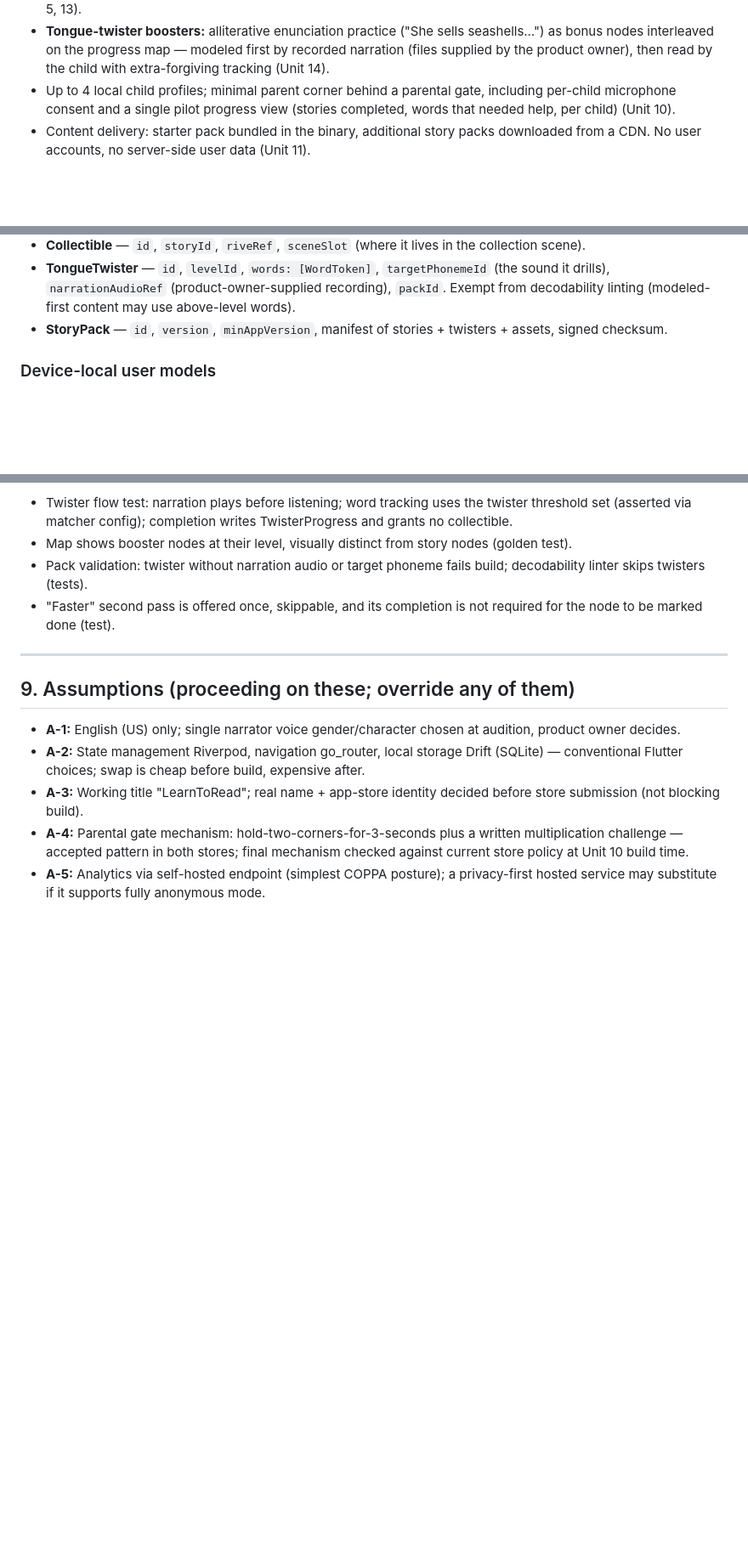
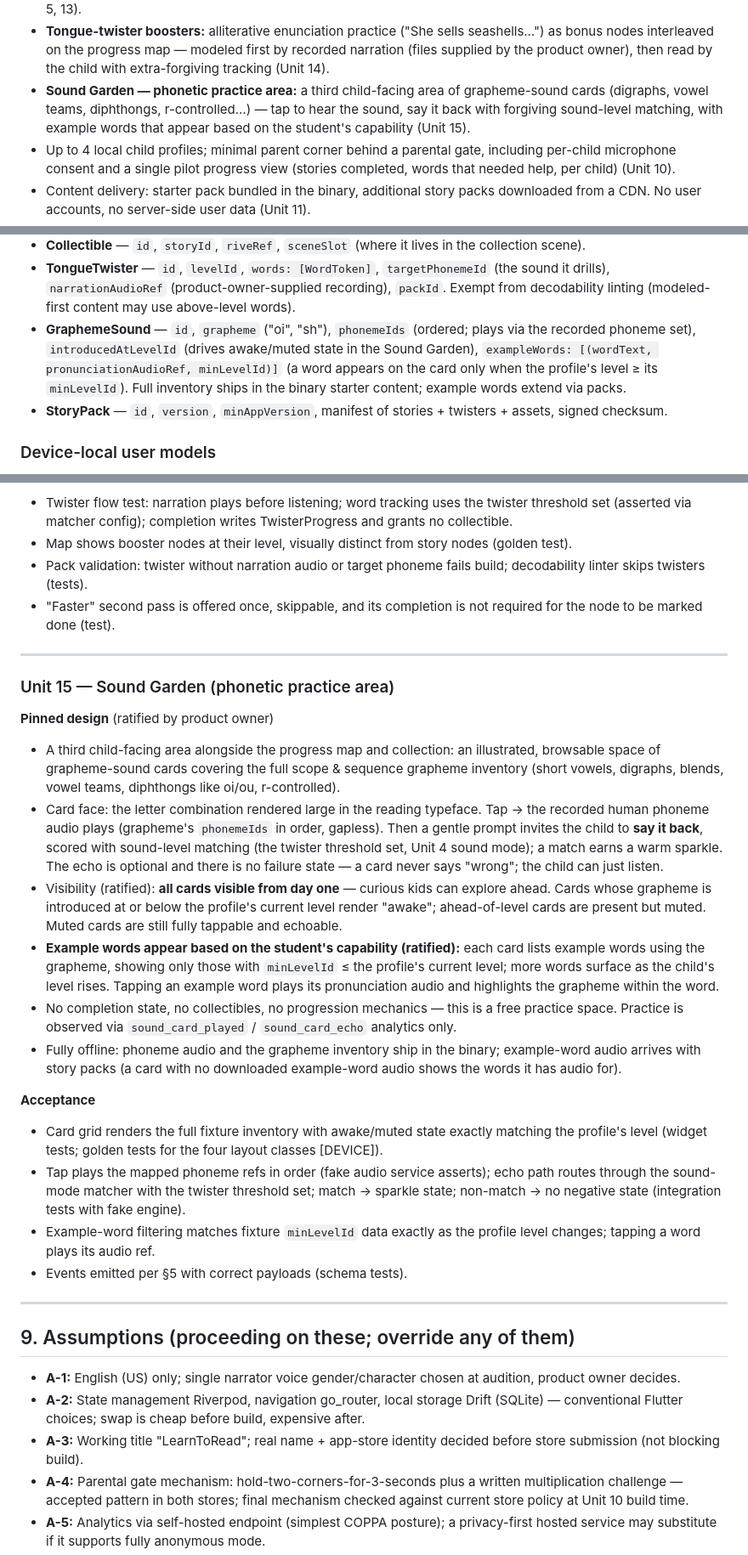
Before and after one commit to GiantBeaver9/LearnToRead, a Markdown page: PRD.md, 3 parts joined by grey strips. Shown at 85% size. GitHub-like rendering; blank space fills up the shorter version.

```diff
--- a/PRD.md
+++ b/PRD.md
@@ -63,6 +63,11 @@ progress data with no export path), without building any of it now.
   seashells…") as bonus nodes interleaved on the progress map — modeled
   first by recorded narration (files supplied by the product owner), then
   read by the child with extra-forgiving tracking (Unit 14).
+- **Sound Garden — phonetic practice area:** a third child-facing area of
+  grapheme-sound cards (digraphs, vowel teams, diphthongs, r-controlled…)
+  — tap to hear the sound, say it back with forgiving sound-level matching,
+  with example words that appear based on the student's capability
+  (Unit 15).
 - Up to 4 local child profiles; minimal parent corner behind a parental gate,
   including per-child microphone consent and a single pilot progress view
   (stories completed, words that needed help, per child) (Unit 10).
@@ -152,6 +157,12 @@ story packs.
   `targetPhonemeId` (the sound it drills), `narrationAudioRef`
   (product-owner-supplied recording), `packId`. Exempt from decodability
   linting (modeled-first content may use above-level words).
+- **GraphemeSound** — `id`, `grapheme` ("oi", "sh"), `phonemeIds` (ordered;
+  plays via the recorded phoneme set), `introducedAtLevelId` (drives
+  awake/muted state in the Sound Garden), `exampleWords:
+  [(wordText, pronunciationAudioRef, minLevelId)]` (a word appears on the
+  card only when the profile's level ≥ its `minLevelId`). Full inventory
+  ships in the binary starter content; example words extend via packs.
 - **StoryPack** — `id`, `version`, `minAppVersion`, manifest of stories +
   twisters + assets, signed checksum.
 
@@ -816,6 +829,50 @@ proposed with flagged choice points, ratified during spec walkthrough)
 
 ---
 
+### Unit 15 — Sound Garden (phonetic practice area)
+
+**Pinned design** (ratified by product owner)
+- A third child-facing area alongside the progress map and collection: an
+  illustrated, browsable space of grapheme-sound cards covering the full
+  scope & sequence grapheme inventory (short vowels, digraphs, blends,
+  vowel teams, diphthongs like oi/ou, r-controlled).
+- Card face: the letter combination rendered large in the reading typeface.
+  Tap → the recorded human phoneme audio plays (grapheme's `phonemeIds` in
+  order, gapless). Then a gentle prompt invites the child to **say it
+  back**, scored with sound-level matching (the twister threshold set,
+  Unit 4 sound mode); a match earns a warm sparkle. The echo is optional
+  and there is no failure state — a card never says "wrong"; the child can
+  just listen.
+- Visibility (ratified): **all cards visible from day one** — curious kids
+  can explore ahead. Cards whose grapheme is introduced at or below the
+  profile's current level render "awake"; ahead-of-level cards are present
+  but muted. Muted cards are still fully tappable and echoable.
+- **Example words appear based on the student's capability (ratified):**
+  each card lists example words using the grapheme, showing only those with
+  `minLevelId` ≤ the profile's current level; more words surface as the
+  child's level rises. Tapping an example word plays its pronunciation
+  audio and highlights the grapheme within the word.
+- No completion state, no collectibles, no progression mechanics — this is
+  a free practice space. Practice is observed via `sound_card_played` /
+  `sound_card_echo` analytics only.
+- Fully offline: phoneme audio and the grapheme inventory ship in the
+  binary; example-word audio arrives with story packs (a card with no
+  downloaded example-word audio shows the words it has audio for).
+
+**Acceptance**
+- Card grid renders the full fixture inventory with awake/muted state
+  exactly matching the profile's level (widget tests; golden tests for the
+  four layout classes [DEVICE]).
+- Tap plays the mapped phoneme refs in order (fake audio service asserts);
+  echo path routes through the sound-mode matcher with the twister
+  threshold set; match → sparkle state; non-match → no negative state
+  (integration tests with fake engine).
+- Example-word filtering matches fixture `minLevelId` data exactly as the
+  profile level changes; tapping a word plays its audio ref.
+- Events emitted per §5 with correct payloads (schema tests).
+
+---
+
 ## 9. Assumptions (proceeding on these; override any of them)
 
 - **A-1:** English (US) only; single narrator voice gender/character chosen
```
Also changed, not shown: other parts of PRD.md (+34 -4 lines).
